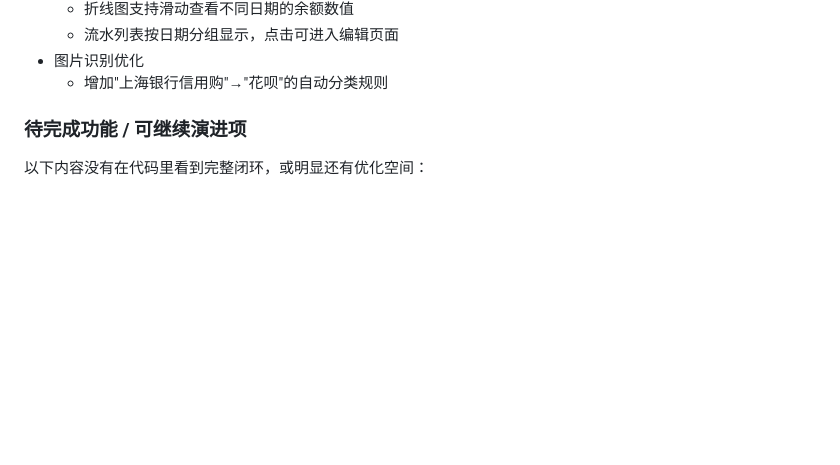
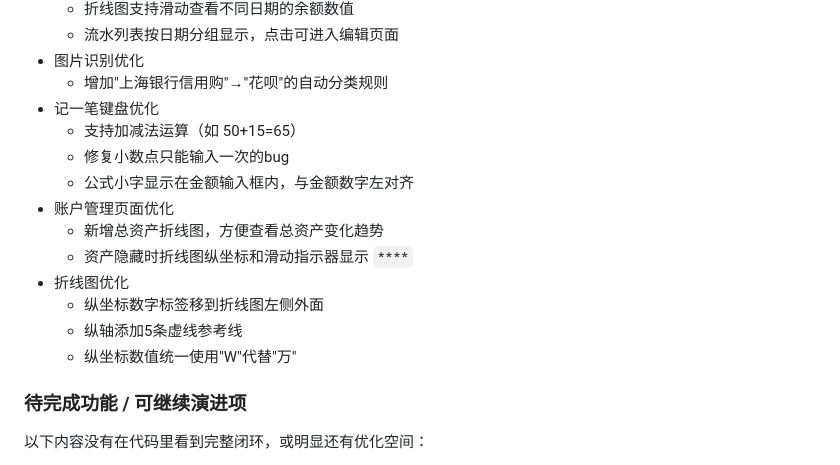
Before and after one commit to AKABOOZ/booz-ledger, a Markdown page: PROJECT_OVERVIEW.md, the part around the change. Rendered like a GitHub page; blank space fills up the shorter version.

```diff
--- a/PROJECT_OVERVIEW.md
+++ b/PROJECT_OVERVIEW.md
@@ -221,6 +221,17 @@
   - 流水列表按日期分组显示，点击可进入编辑页面
 - 图片识别优化
   - 增加"上海银行信用购"→"花呗"的自动分类规则
+- 记一笔键盘优化
+  - 支持加减法运算（如 50+15=65）
+  - 修复小数点只能输入一次的bug
+  - 公式小字显示在金额输入框内，与金额数字左对齐
+- 账户管理页面优化
+  - 新增总资产折线图，方便查看总资产变化趋势
+  - 资产隐藏时折线图纵坐标和滑动指示器显示 `****`
+- 折线图优化
+  - 纵坐标数字标签移到折线图左侧外面
+  - 纵轴添加5条虚线参考线
+  - 纵坐标数值统一使用"W"代替"万"
 
 ### 待完成功能 / 可继续演进项
 
```
Also changed, not shown: CONVENTIONS_AND_DECISIONS.md (+16 -0 lines), ENV_SETUP.md (+14 -1 lines).
